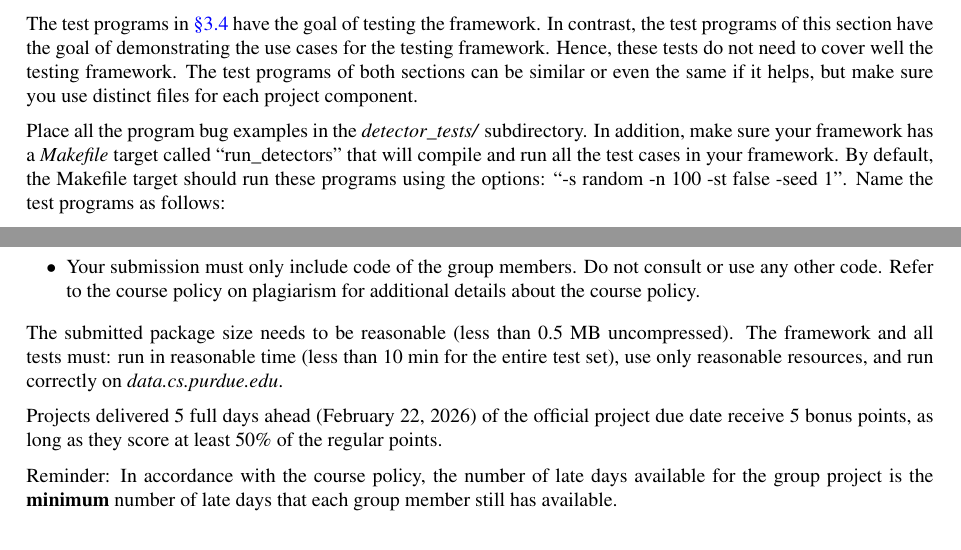
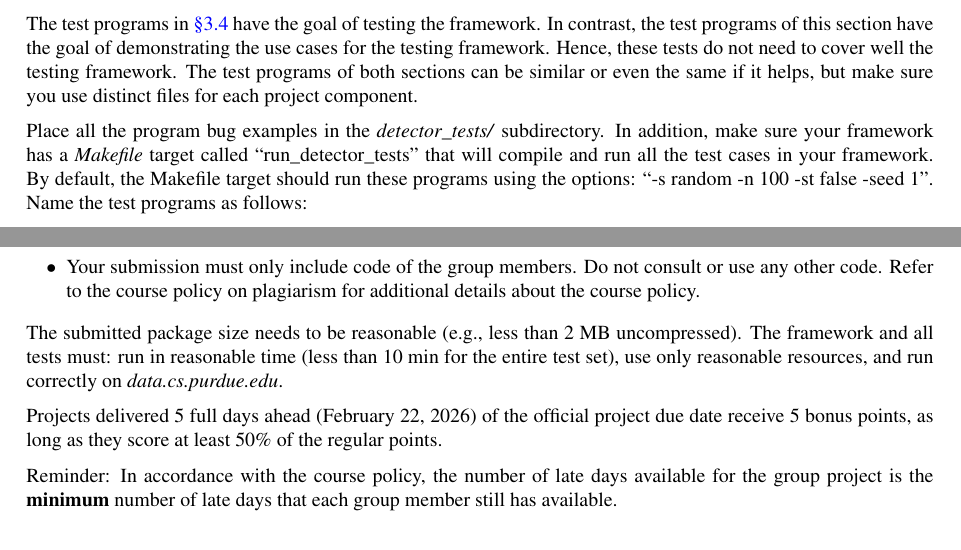
Before and after one commit to antoniobianchi333/cs408, a LaTeX document (labs/lab1/handout/lab1.tex): two parts of pages 8 and 9 of 14, joined at a grey line, cut so that both start at the same text. Compiled offline with pdfLaTeX.

Commit message:
Fix typos

```diff
--- a/labs/lab1/handout/lab1.tex
+++ b/labs/lab1/handout/lab1.tex
@@ -587,7 +587,7 @@ be similar or even the same if it helps, but make sure you use distinct files
 for each project component.
 
 Place all the program bug examples in the \textit{detector\_tests/} subdirectory.
-In addition, make sure your framework has a \textit{Makefile} target called ``run\_detectors'' that will compile and run all the test cases in your framework.
+In addition, make sure your framework has a \textit{Makefile} target called ``run\_detector\_tests'' that will compile and run all the test cases in your framework.
 By default, the Makefile target should run these programs using the options: ``-s random -n 100 -st false -seed 1''.
 Name the test programs as follows:
 
@@ -708,7 +708,7 @@ will be allowed.
 
 \squishend
 
-The submitted package size needs to be reasonable (less than 0.5 MB uncompressed). The framework and all tests must: run in reasonable time (less than 10 min for the entire test set), use only reasonable resources, and run correctly on \textit{data.cs.purdue.edu}.
+The submitted package size needs to be reasonable (e.g., less than 2 MB uncompressed). The framework and all tests must: run in reasonable time (less than 10 min for the entire test set), use only reasonable resources, and run correctly on \textit{data.cs.purdue.edu}.
 
 Projects delivered 5 full days ahead (February 22, 2026) of the official project due date receive 5 bonus points, as long as they score at least 50\% of the regular points.
 
```
Also changed, not shown: labs/lab1/handout/lab1.tex (2 more changed lines), 1 other file.
